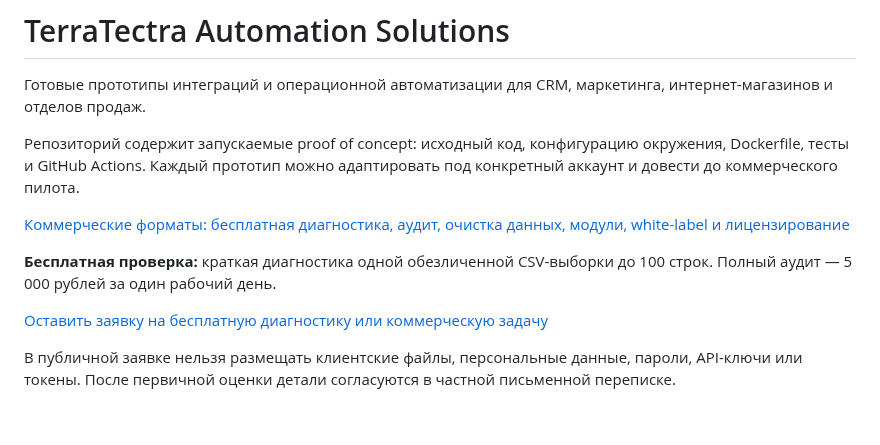
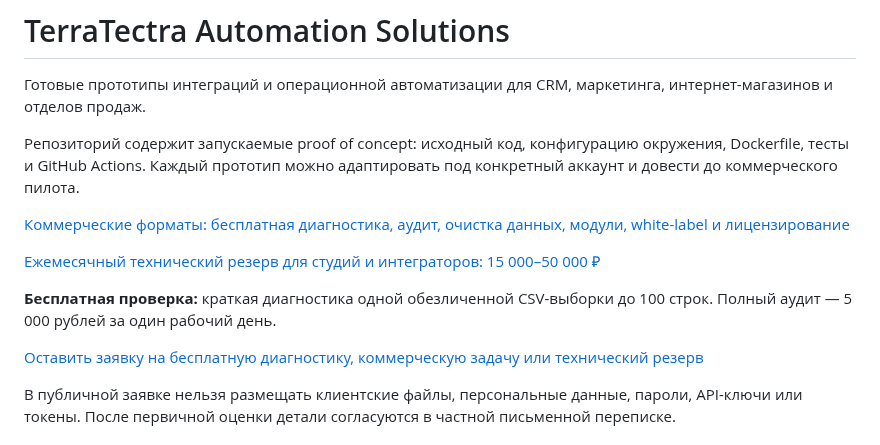
Before and after one commit to TerraTectra/autotools-hub, a Markdown page: README.md, the part around the change. Rendered like a GitHub page; blank space fills up the shorter version.

Commit message:
Add agency reserve intake link

```diff
--- a/README.md
+++ b/README.md
@@ -6,9 +6,11 @@
 
 [Коммерческие форматы: бесплатная диагностика, аудит, очистка данных, модули, white-label и лицензирование](COMMERCIAL.md)
 
+[Ежемесячный технический резерв для студий и интеграторов: 15 000–50 000 ₽](MONTHLY_SUPPORT.md)
+
 **Бесплатная проверка:** краткая диагностика одной обезличенной CSV-выборки до 100 строк. Полный аудит — 5 000 рублей за один рабочий день.
 
-[Оставить заявку на бесплатную диагностику или коммерческую задачу](/TerraTectra/autotools-hub/issues/new/choose)
+[Оставить заявку на бесплатную диагностику, коммерческую задачу или технический резерв](/TerraTectra/autotools-hub/issues/new/choose)
 
 В публичной заявке нельзя размещать клиентские файлы, персональные данные, пароли, API-ключи или токены. После первичной оценки детали согласуются в частной письменной переписке.
 
```
